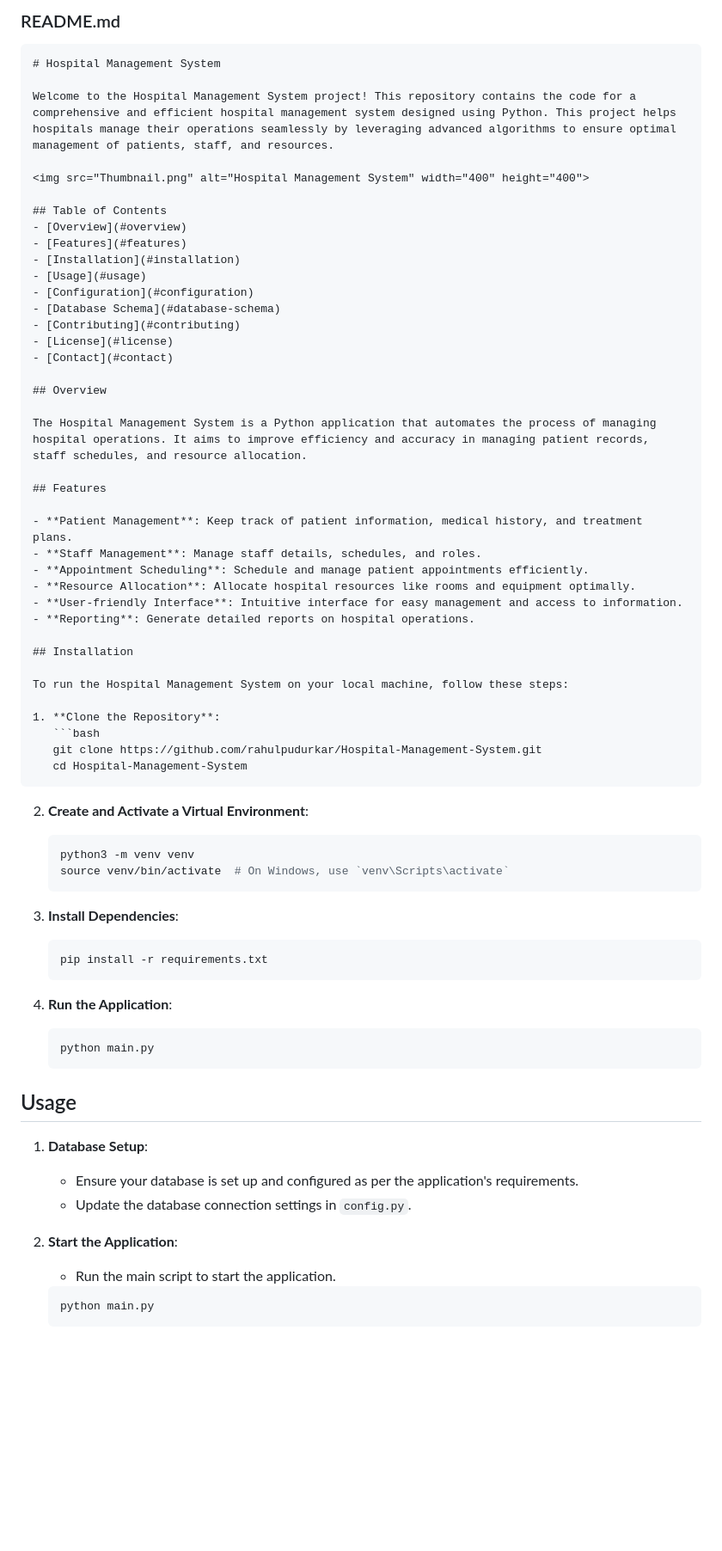
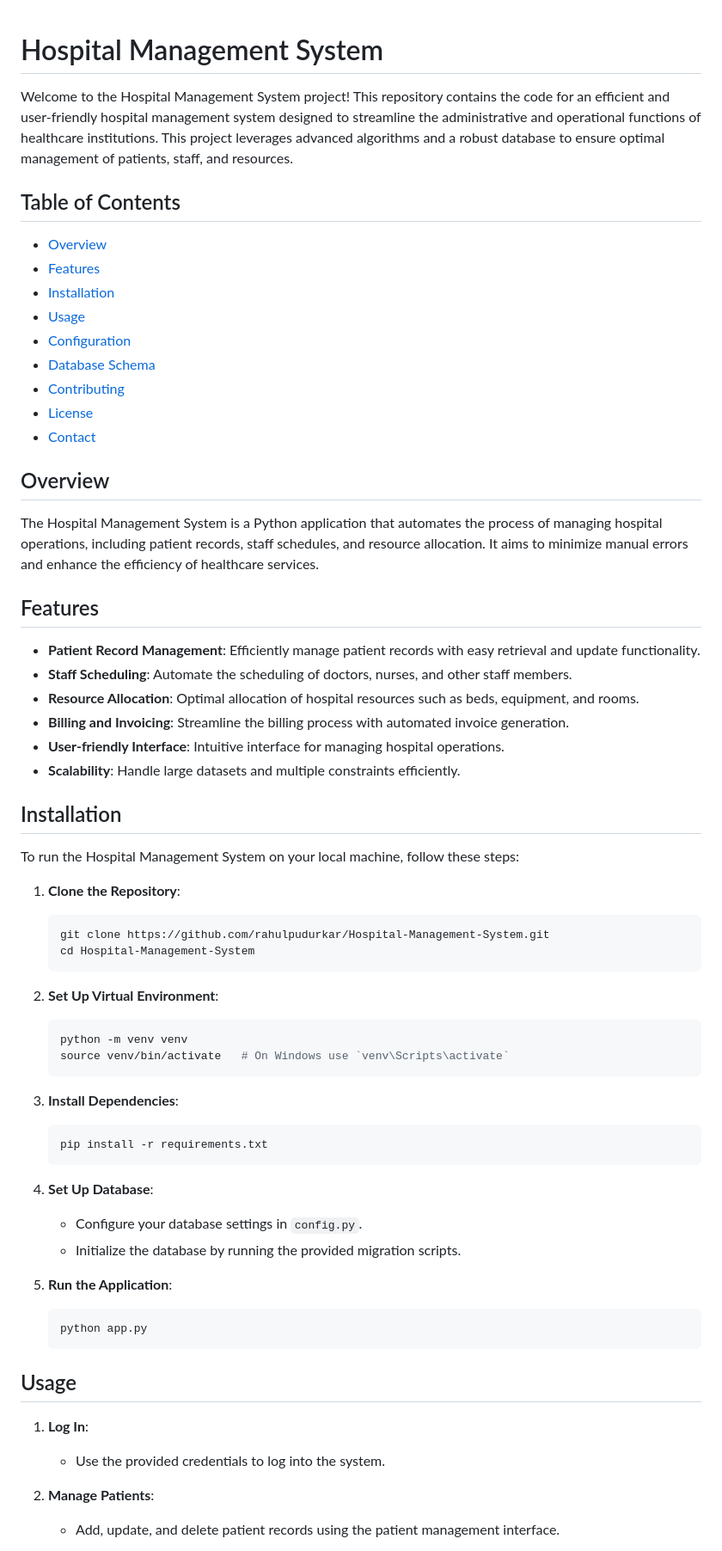
Before and after one commit to rahulpudurkar/Hospital-Management-System, a Markdown page: README.md, the part around one of its changes. Shown at 86% size. GitHub-like rendering; blank space fills up the shorter version.

````diff
--- a/README.md
+++ b/README.md
@@ -1,11 +1,6 @@
-### README.md
-
-```markdown
 # Hospital Management System
 
-Welcome to the Hospital Management System project! This repository contains the code for a comprehensive and efficient hospital management system designed using Python. This project helps hospitals manage their operations seamlessly by leveraging advanced algorithms to ensure optimal management of patients, staff, and resources.
-
-<img src="Thumbnail.png" alt="Hospital Management System" width="400" height="400">
+Welcome to the Hospital Management System project! This repository contains the code for an efficient and user-friendly hospital management system designed to streamline the administrative and operational functions of healthcare institutions. This project leverages advanced algorithms and a robust database to ensure optimal management of patients, staff, and resources.
 
 ## Table of Contents
 - [Overview](#overview)
@@ -20,16 +15,16 @@ Welcome to the Hospital Management System project! This repository contains the
 
 ## Overview
 
-The Hospital Management System is a Python application that automates the process of managing hospital operations. It aims to improve efficiency and accuracy in managing patient records, staff schedules, and resource allocation.
+The Hospital Management System is a Python application that automates the process of managing hospital operations, including patient records, staff schedules, and resource allocation. It aims to minimize manual errors and enhance the efficiency of healthcare services.
 
 ## Features
 
-- **Patient Management**: Keep track of patient information, medical history, and treatment plans.
-- **Staff Management**: Manage staff details, schedules, and roles.
-- **Appointment Scheduling**: Schedule and manage patient appointments efficiently.
-- **Resource Allocation**: Allocate hospital resources like rooms and equipment optimally.
-- **User-friendly Interface**: Intuitive interface for easy management and access to information.
-- **Reporting**: Generate detailed reports on hospital operations.
+- **Patient Record Management**: Efficiently manage patient records with easy retrieval and update functionality.
+- **Staff Scheduling**: Automate the scheduling of doctors, nurses, and other staff members.
+- **Resource Allocation**: Optimal allocation of hospital resources such as beds, equipment, and rooms.
+- **Billing and Invoicing**: Streamline the billing process with automated invoice generation.
+- **User-friendly Interface**: Intuitive interface for managing hospital operations.
+- **Scalability**: Handle large datasets and multiple constraints efficiently.
 
 ## Installation
 
@@ -41,10 +36,10 @@ To run the Hospital Management System on your local machine, follow these steps:
    cd Hospital-Management-System
    ```
 
-2. **Create and Activate a Virtual Environment**:
+2. **Set Up Virtual Environment**:
    ```bash
-   python3 -m venv venv
-   source venv/bin/activate  # On Windows, use `venv\Scripts\activate`
+   python -m venv venv
+   source venv/bin/activate   # On Windows use `venv\Scripts\activate`
    ```
 
 3. **Install Dependencies**:
@@ -52,20 +47,20 @@ To run the Hospital Management System on your local machine, follow these steps:
    pip install -r requirements.txt
    ```
 
-4. **Run the Application**:
+4. **Set Up Database**:
+   - Configure your database settings in `config.py`.
+   - Initialize the database by running the provided migration scripts.
+
+5. **Run the Application**:
    ```bash
-   python main.py
+   python app.py
    ```
 
 ## Usage
 
-1. **Database Setup**:
-   - Ensure your database is set up and configured as per the application's requirements.
-   - Update the database connection settings in `config.py`.
+1. **Log In**:
+   - Use the provided credentials to log into the system.
 
-2. **Start the Application**:
-   - Run the main script to start the application.
-   ```bash
-   python main.py
-   ```
+2. **Manage Patients**:
+   - Add, update, and delete patient records using the patient management interface.
 
````
Also changed, not shown: other parts of README.md (+20 -45 lines).
